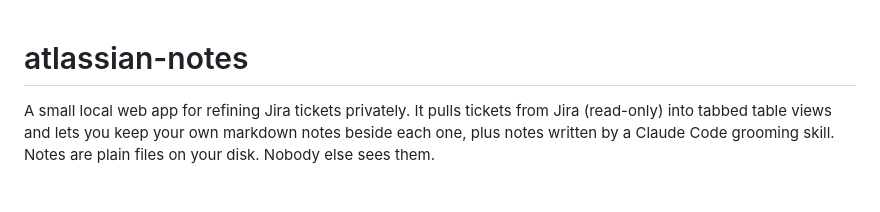
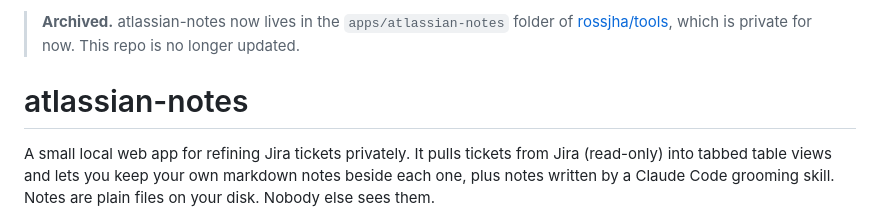
Before and after one commit to rossjha/atlassian-notes, a Markdown page: README.md, the part around the change. Rendered like a GitHub page; blank space fills up the shorter version.

Commit message:
docs: point to the tools monorepo before archiving
Co-Authored-By: Claude Opus 5.5 <noreply@anthropic.com>

```diff
--- a/README.md
+++ b/README.md
@@ -1,3 +1,5 @@
+> **Archived.** atlassian-notes now lives in the `apps/atlassian-notes` folder of [rossjha/tools](https://github.com/rossjha/tools), which is private for now. This repo is no longer updated.
+
 # atlassian-notes
 
 A small local web app for refining Jira tickets privately. It pulls tickets from Jira (read-only) into tabbed table views and lets you keep your own markdown notes beside each one, plus notes written by a Claude Code grooming skill. Notes are plain files on your disk. Nobody else sees them.
```
